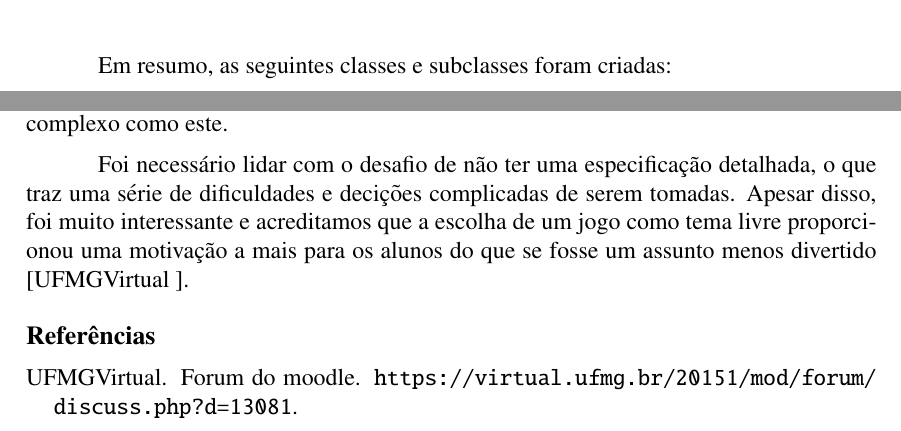
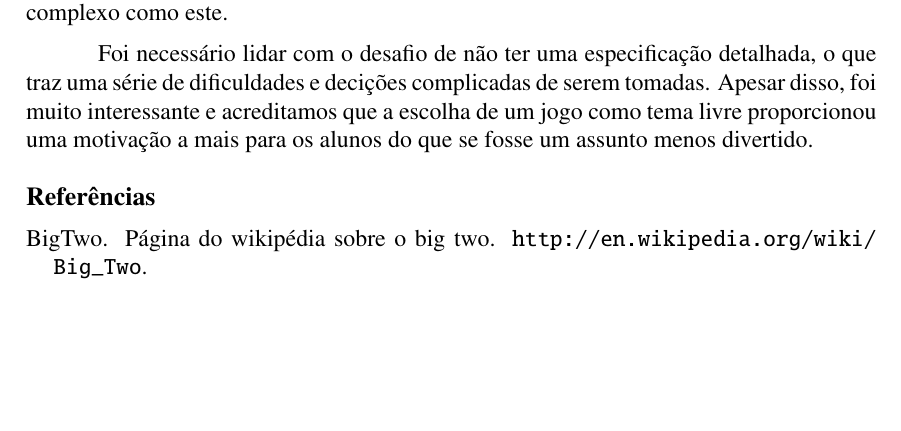
Before and after one commit to SandroMiccoli/BigTwo, a LaTeX document (doc/tp1.tex, which reads doc/tp1.bib): two parts of pages 3 and 14 of 14 before the commit and part of page 13 of 14 after it, the two joined at a grey line, cut at the place of the change, the shorter picture padded with empty space. Compiled offline with pdfLaTeX.

Commit message:
Doc atualizada.

```diff
--- a/doc/tp1.bib
+++ b/doc/tp1.bib
@@ -1,6 +1,6 @@
 
-@misc{forum,
-  author = {UFMGVirtual},
-  title = {Forum do Moodle},
-  howpublished = {\url{https://virtual.ufmg.br/20151/mod/forum/discuss.php?d=13081}}
+@misc{bigtwo,
+  author = {BigTwo},
+  title = {Página do Wikipédia sobre o Big Two.},
+  howpublished = {\url{http://en.wikipedia.org/wiki/Big_Two}}
 }
--- a/doc/tp1.tex
+++ b/doc/tp1.tex
@@ -143,7 +140,3 @@ Após gerar o diagrama UML que indicava quais classes precisariam ser implementa
-	\label{umlfull}
-\end{figure}
-
-Em resumo, as seguintes classes e subclasses foram criadas:
 
 \section{Classes implementadas}
 \label{classesimplementadas}
@@ -643,7 +636,7 @@ Selection your action...
 
 O trabalho prático foi prazeroso de ser realizado. Os conceitos de modelagem de classe aprendidos em sala foram bastante reforçados quando nos deparamos com um problema complexo como este.
 
-Foi necessário lidar com o desafio de não ter uma especificação detalhada, o que traz uma série de dificuldades e decições complicadas de serem tomadas. Apesar disso, foi muito interessante e acreditamos que a escolha de um jogo como tema livre proporcionou uma motivação a mais para os alunos do que se fosse um assunto menos divertido \cite{forum}.
+Foi necessário lidar com o desafio de não ter uma especificação detalhada, o que traz uma série de dificuldades e decições complicadas de serem tomadas. Apesar disso, foi muito interessante e acreditamos que a escolha de um jogo como tema livre proporcionou uma motivação a mais para os alunos do que se fosse um assunto menos divertido.
 
 \bibliographystyle{sbc}
 \bibliography{tp1}
@@ -651 +648,4 @@ Foi necessário lidar com o desafio de não ter uma especificação detalhada, o
+	\label{umlfull}
+\end{figure}
+
 \end{document}
```
Also changed, not shown: Diagrama de Classes.png (added), doc/tp1.pdf, doc/tp1.tex (13 more changed lines), 1 other file.
